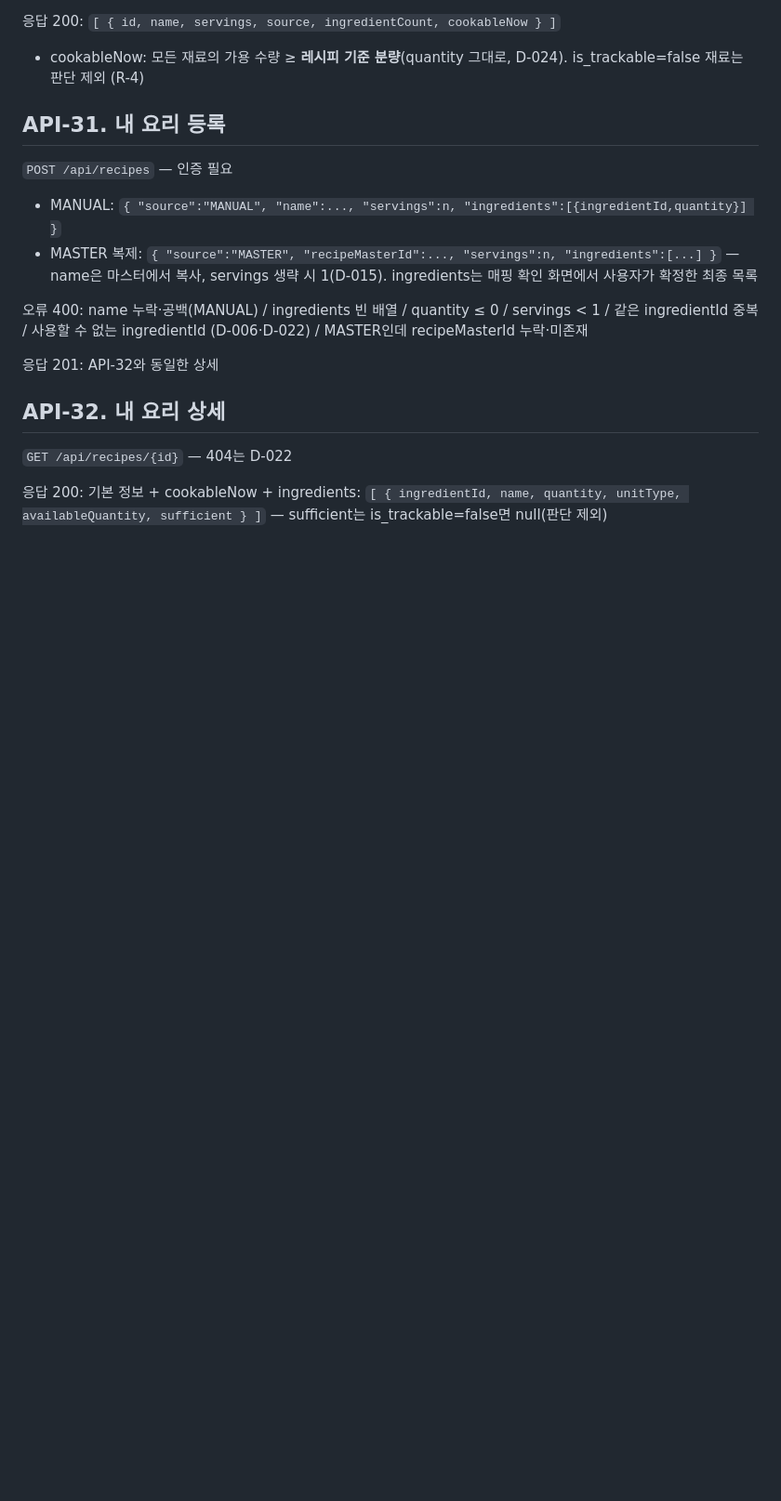
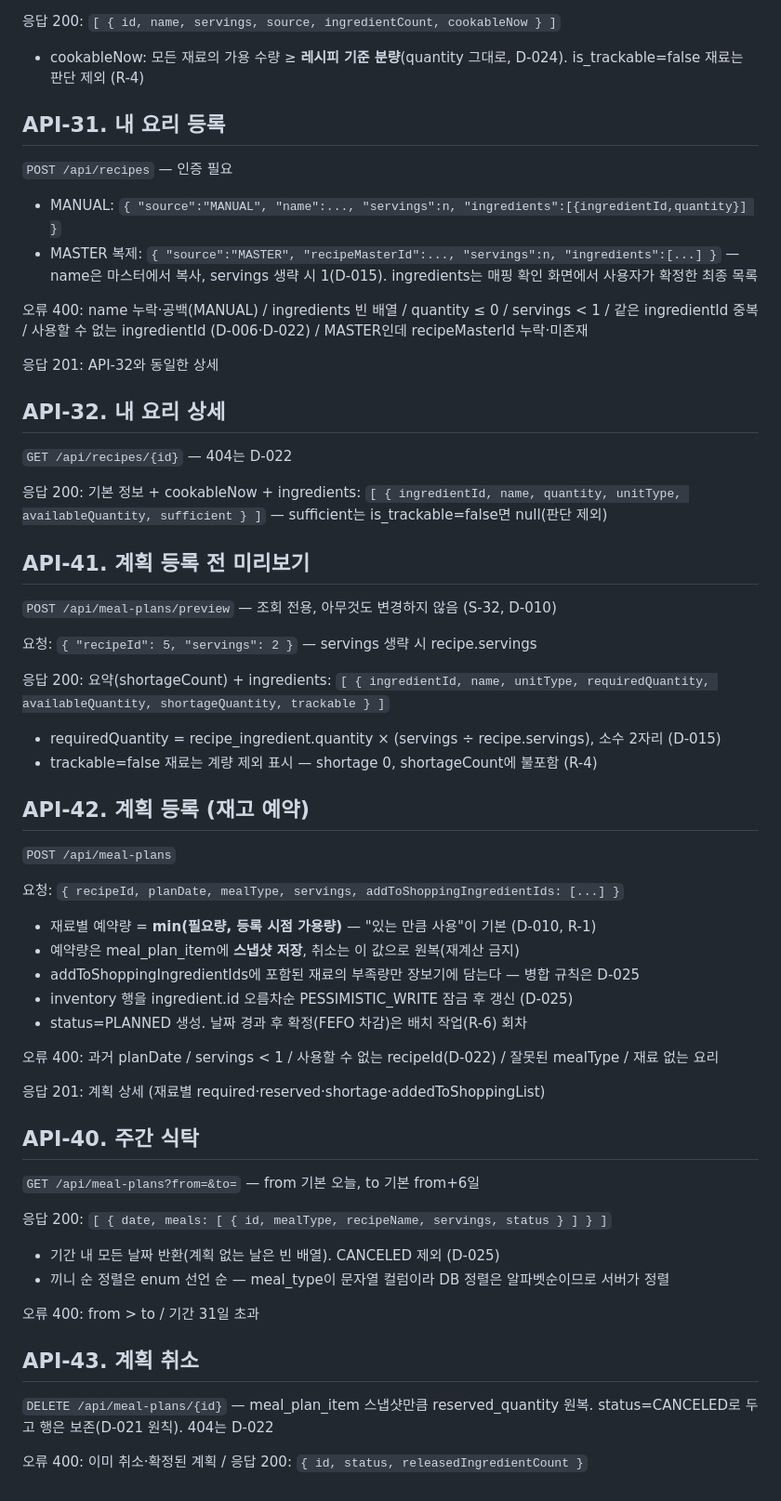
Before and after one commit to jinn12/smart-kitchen, a Markdown page: docs/dev/04-API-명세.md, the part around one of its changes. Shown at 93% size. GitHub-like rendering; blank space fills up the shorter version.

```diff
--- a/docs/dev/04-API-명세.md
+++ b/docs/dev/04-API-명세.md
@@ -248,3 +248,47 @@ expiryStatus가 EXPIRED·EXPIRING인 재고만, dday 오름차순(만료가 위)
 `GET /api/recipes/{id}` — 404는 D-022
 
 응답 200: 기본 정보 + cookableNow + ingredients: `[ { ingredientId, name, quantity, unitType, availableQuantity, sufficient } ]` — sufficient는 is_trackable=false면 null(판단 제외)
+
+## API-41. 계획 등록 전 미리보기
+
+`POST /api/meal-plans/preview` — 조회 전용, 아무것도 변경하지 않음 (S-32, D-010)
+
+요청: `{ "recipeId": 5, "servings": 2 }` — servings 생략 시 recipe.servings
+
+응답 200: 요약(shortageCount) + ingredients: `[ { ingredientId, name, unitType, requiredQuantity, availableQuantity, shortageQuantity, trackable } ]`
+
+- requiredQuantity = recipe_ingredient.quantity × (servings ÷ recipe.servings), 소수 2자리 (D-015)
+- trackable=false 재료는 계량 제외 표시 — shortage 0, shortageCount에 불포함 (R-4)
+
+## API-42. 계획 등록 (재고 예약)
+
+`POST /api/meal-plans`
+
+요청: `{ recipeId, planDate, mealType, servings, addToShoppingIngredientIds: [...] }`
+
+- 재료별 예약량 = **min(필요량, 등록 시점 가용량)** — "있는 만큼 사용"이 기본 (D-010, R-1)
+- 예약량은 meal_plan_item에 **스냅샷 저장**, 취소는 이 값으로 원복(재계산 금지)
+- addToShoppingIngredientIds에 포함된 재료의 부족량만 장보기에 담는다 — 병합 규칙은 D-025
+- inventory 행을 ingredient.id 오름차순 PESSIMISTIC_WRITE 잠금 후 갱신 (D-025)
+- status=PLANNED 생성. 날짜 경과 후 확정(FEFO 차감)은 배치 작업(R-6) 회차
+
+오류 400: 과거 planDate / servings < 1 / 사용할 수 없는 recipeId(D-022) / 잘못된 mealType / 재료 없는 요리
+
+응답 201: 계획 상세 (재료별 required·reserved·shortage·addedToShoppingList)
+
+## API-40. 주간 식탁
+
+`GET /api/meal-plans?from=&to=` — from 기본 오늘, to 기본 from+6일
+
+응답 200: `[ { date, meals: [ { id, mealType, recipeName, servings, status } ] } ]`
+
+- 기간 내 모든 날짜 반환(계획 없는 날은 빈 배열). CANCELED 제외 (D-025)
+- 끼니 순 정렬은 enum 선언 순 — meal_type이 문자열 컬럼이라 DB 정렬은 알파벳순이므로 서버가 정렬
+
+오류 400: from > to / 기간 31일 초과
+
+## API-43. 계획 취소
+
+`DELETE /api/meal-plans/{id}` — meal_plan_item 스냅샷만큼 reserved_quantity 원복. status=CANCELED로 두고 행은 보존(D-021 원칙). 404는 D-022
+
+오류 400: 이미 취소·확정된 계획 / 응답 200: `{ id, status, releasedIngredientCount }`
```
Also changed, not shown: other parts of docs/dev/04-API-명세.md (+4 -4 lines), docs/decisions/decision-log.md (+16 -0 lines).
